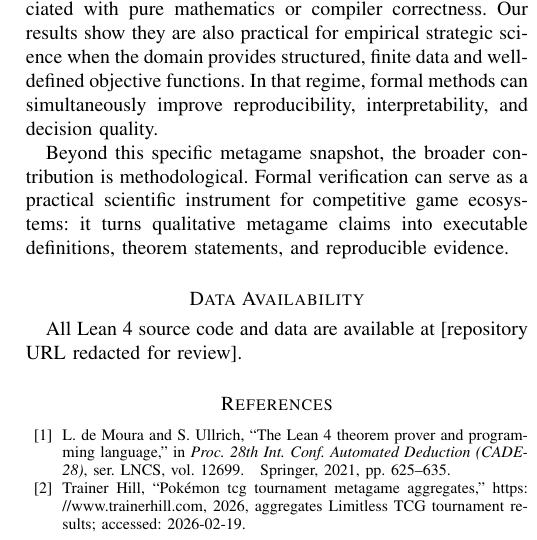
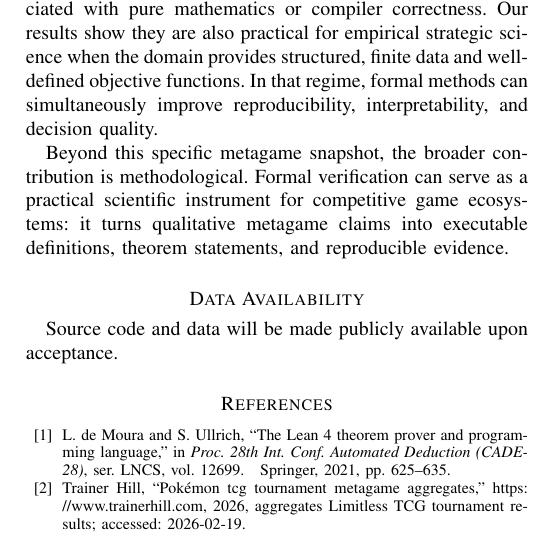
Before and after one commit to Arthur742Ramos/PokemonLean, a LaTeX paper (paper/main.tex): part of one column of page 13 of 13, cut so that both start at the same text. Compiled offline with pdfLaTeX.

Commit message:
feat: add 20+ references, behavioral economics citations, IEEE double-blind compliance

```diff
--- a/paper/main.tex
+++ b/paper/main.tex
@@ -1145,7 +1145,7 @@ Beyond this specific metagame snapshot, the broader contribution is methodologic
 Formal verification can serve as a practical scientific instrument for competitive game ecosystems: it turns qualitative metagame claims into executable definitions, theorem statements, and reproducible evidence.
 
 \section*{Data Availability}
-All Lean~4 source code and data are available at [repository URL redacted for review].
+Source code and data will be made publicly available upon acceptance.
 
 \balance
 \bibliographystyle{IEEEtran}
```
Also changed, not shown: paper/main.bbl (added), paper/main.pdf, 3 other files.
